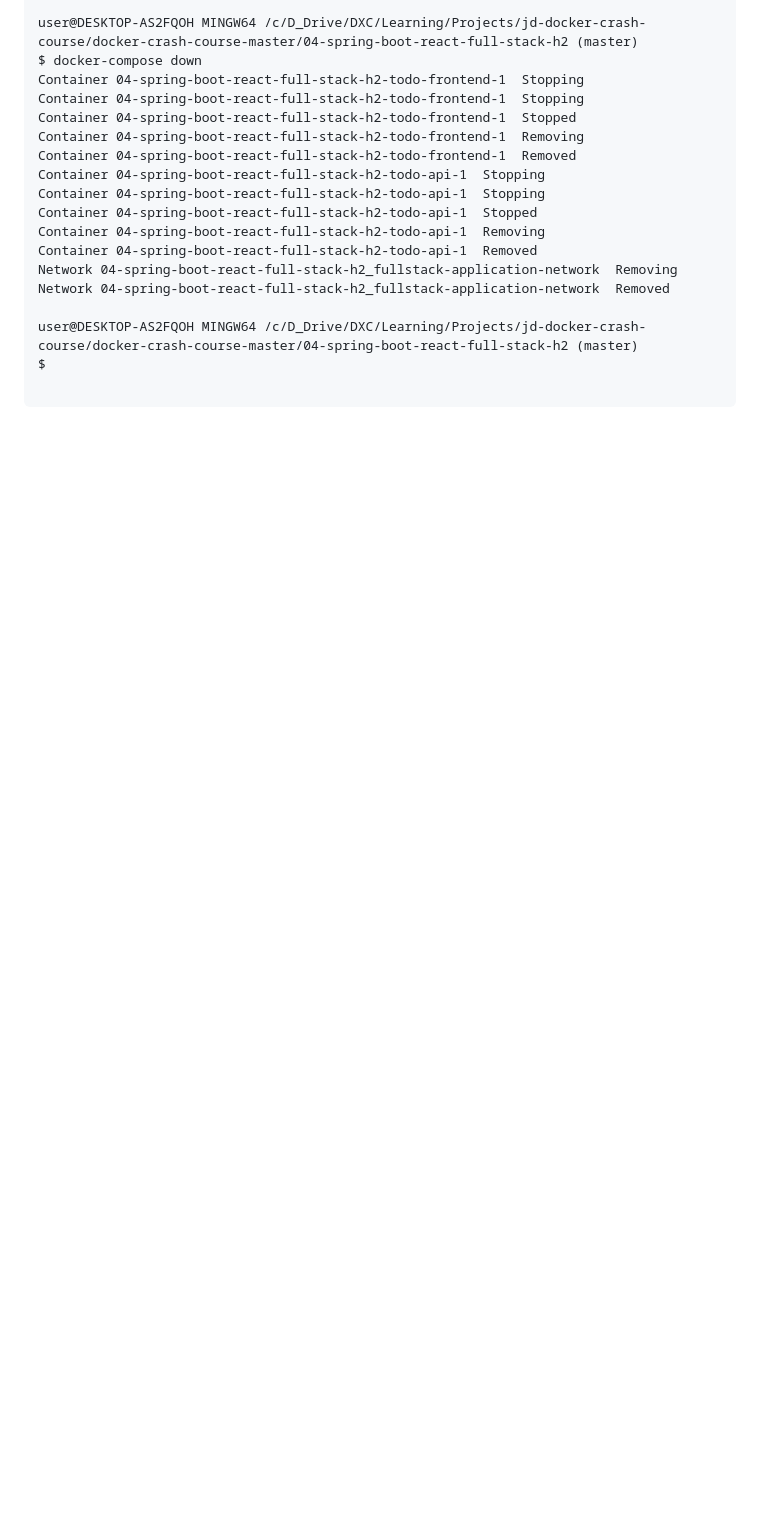
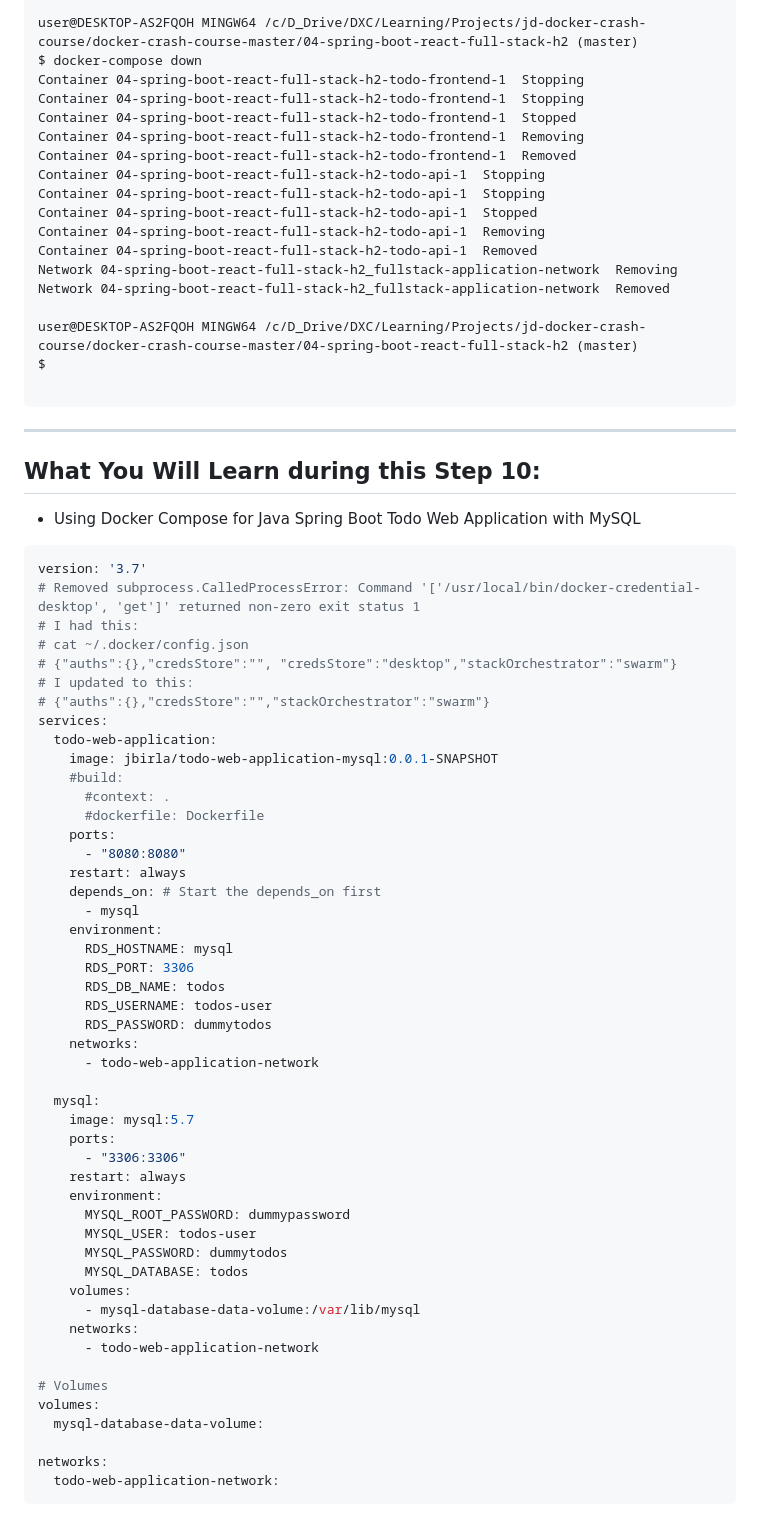
Before and after one commit to jdbirla/jd-docker-crash-course, a Markdown page: Docker_with_Java_SB__React_Full_Stack.md, the part around the change printed below. Rendered like a GitHub page; blank space fills up the shorter version.

Commit message:
JDDOC commit till step10

````diff
--- a/Docker_with_Java_SB__React_Full_Stack.md
+++ b/Docker_with_Java_SB__React_Full_Stack.md
@@ -432,3 +432,60 @@ user@DESKTOP-AS2FQOH MINGW64 /c/D_Drive/DXC/Learning/Projects/jd-docker-crash-co
 $
 
 ```
+---
+## What You Will Learn during this Step 10:
+
+
+- Using Docker Compose for Java Spring Boot Todo Web Application with MySQL
+
+```yml
+version: '3.7'
+# Removed subprocess.CalledProcessError: Command '['/usr/local/bin/docker-credential-desktop', 'get']' returned non-zero exit status 1
+# I had this:
+# cat ~/.docker/config.json
+# {"auths":{},"credsStore":"", "credsStore":"desktop","stackOrchestrator":"swarm"}
+# I updated to this:
+# {"auths":{},"credsStore":"","stackOrchestrator":"swarm"}
+services:
+  todo-web-application:
+    image: jbirla/todo-web-application-mysql:0.0.1-SNAPSHOT
+    #build:
+      #context: .
+      #dockerfile: Dockerfile
+    ports:
+      - "8080:8080"
+    restart: always
+    depends_on: # Start the depends_on first
+      - mysql
+    environment:
+      RDS_HOSTNAME: mysql
+      RDS_PORT: 3306
+      RDS_DB_NAME: todos
+      RDS_USERNAME: todos-user
+      RDS_PASSWORD: dummytodos
+    networks:
+      - todo-web-application-network
+
+  mysql:
+    image: mysql:5.7
+    ports:
+      - "3306:3306"
+    restart: always
+    environment:
+      MYSQL_ROOT_PASSWORD: dummypassword
+      MYSQL_USER: todos-user
+      MYSQL_PASSWORD: dummytodos
+      MYSQL_DATABASE: todos
+    volumes:
+      - mysql-database-data-volume:/var/lib/mysql
+    networks:
+      - todo-web-application-network
+
+# Volumes
+volumes:
+  mysql-database-data-volume:
+
+networks:
+  todo-web-application-network:
+```
+
````
Also changed, not shown: other parts of Docker_with_Java_SB__React_Full_Stack.md (+71 -0 lines), Images/Screenshot_32.png (added), 1 other file.
